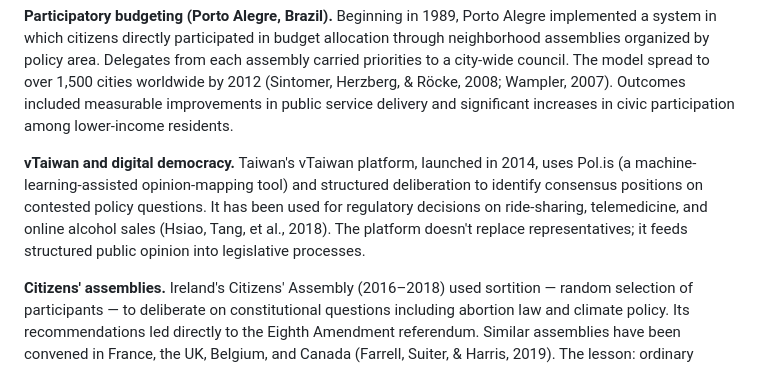
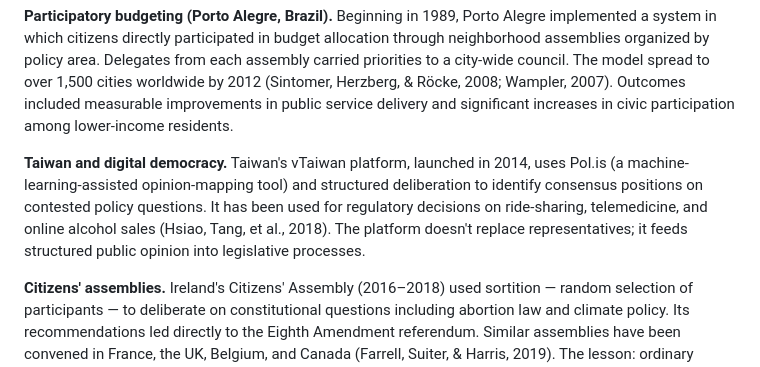
Before and after one commit to square-party/square-party-site, a Markdown page: src/representation/index.md, the part around the change. Drawn GitHub-style.

Commit message:
text edit

```diff
--- a/src/representation/index.md
+++ b/src/representation/index.md
@@ -39,7 +39,7 @@ This is not a new structure of government. It is a campaign and governance strat
 
 **Participatory budgeting (Porto Alegre, Brazil).** Beginning in 1989, Porto Alegre implemented a system in which citizens directly participated in budget allocation through neighborhood assemblies organized by policy area. Delegates from each assembly carried priorities to a city-wide council. The model spread to over 1,500 cities worldwide by 2012 (Sintomer, Herzberg, & Röcke, 2008; Wampler, 2007). Outcomes included measurable improvements in public service delivery and significant increases in civic participation among lower-income residents.
 
-**vTaiwan and digital democracy.** Taiwan's vTaiwan platform, launched in 2014, uses Pol.is (a machine-learning-assisted opinion-mapping tool) and structured deliberation to identify consensus positions on contested policy questions. It has been used for regulatory decisions on ride-sharing, telemedicine, and online alcohol sales (Hsiao, Tang, et al., 2018). The platform doesn't replace representatives; it feeds structured public opinion into legislative processes.
+**Taiwan and digital democracy.** Taiwan's vTaiwan platform, launched in 2014, uses Pol.is (a machine-learning-assisted opinion-mapping tool) and structured deliberation to identify consensus positions on contested policy questions. It has been used for regulatory decisions on ride-sharing, telemedicine, and online alcohol sales (Hsiao, Tang, et al., 2018). The platform doesn't replace representatives; it feeds structured public opinion into legislative processes.
 
 **Citizens' assemblies.** Ireland's Citizens' Assembly (2016–2018) used sortition — random selection of participants — to deliberate on constitutional questions including abortion law and climate policy. Its recommendations led directly to the Eighth Amendment referendum. Similar assemblies have been convened in France, the UK, Belgium, and Canada (Farrell, Suiter, & Harris, 2019). The lesson: ordinary citizens, given structured information and time, produce high-quality deliberative outputs.
 
```
